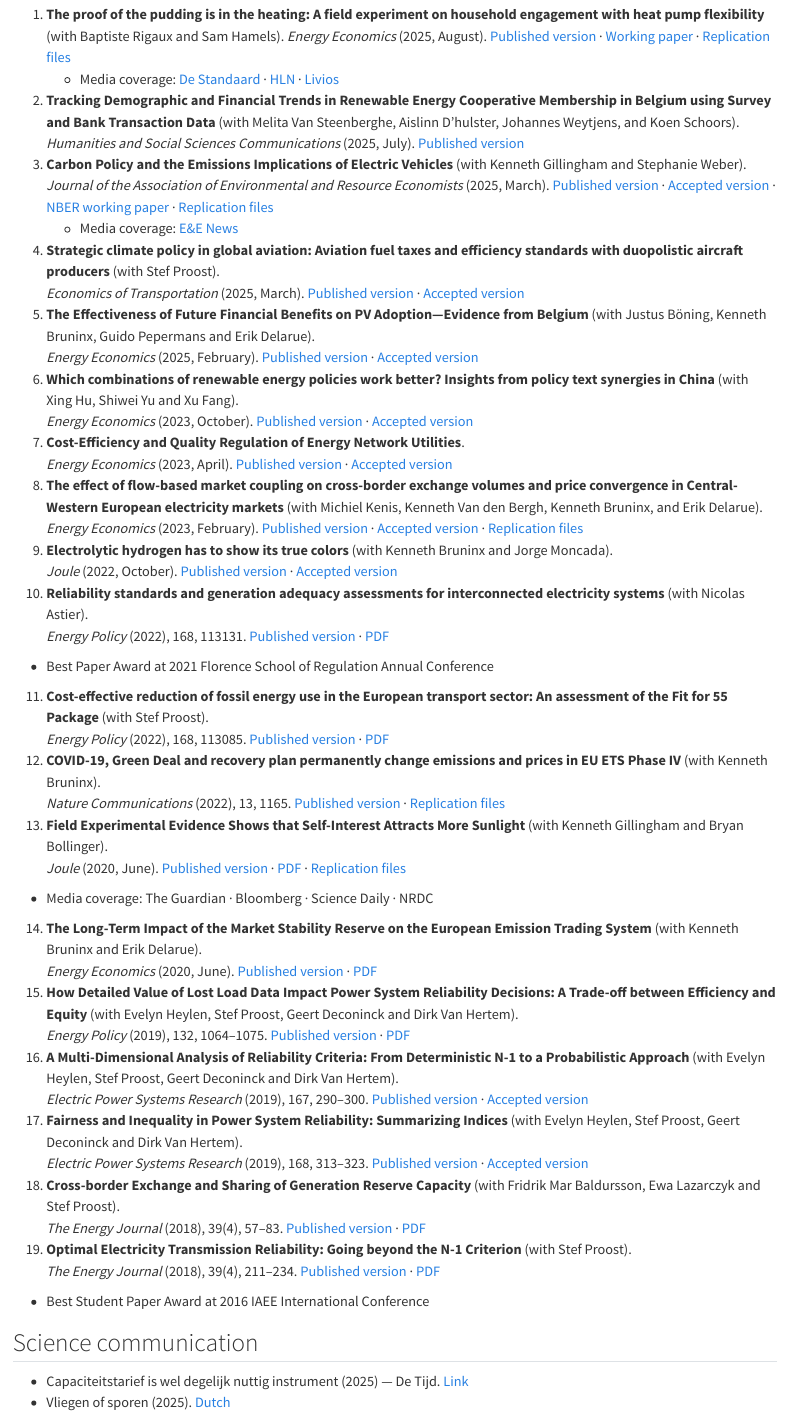
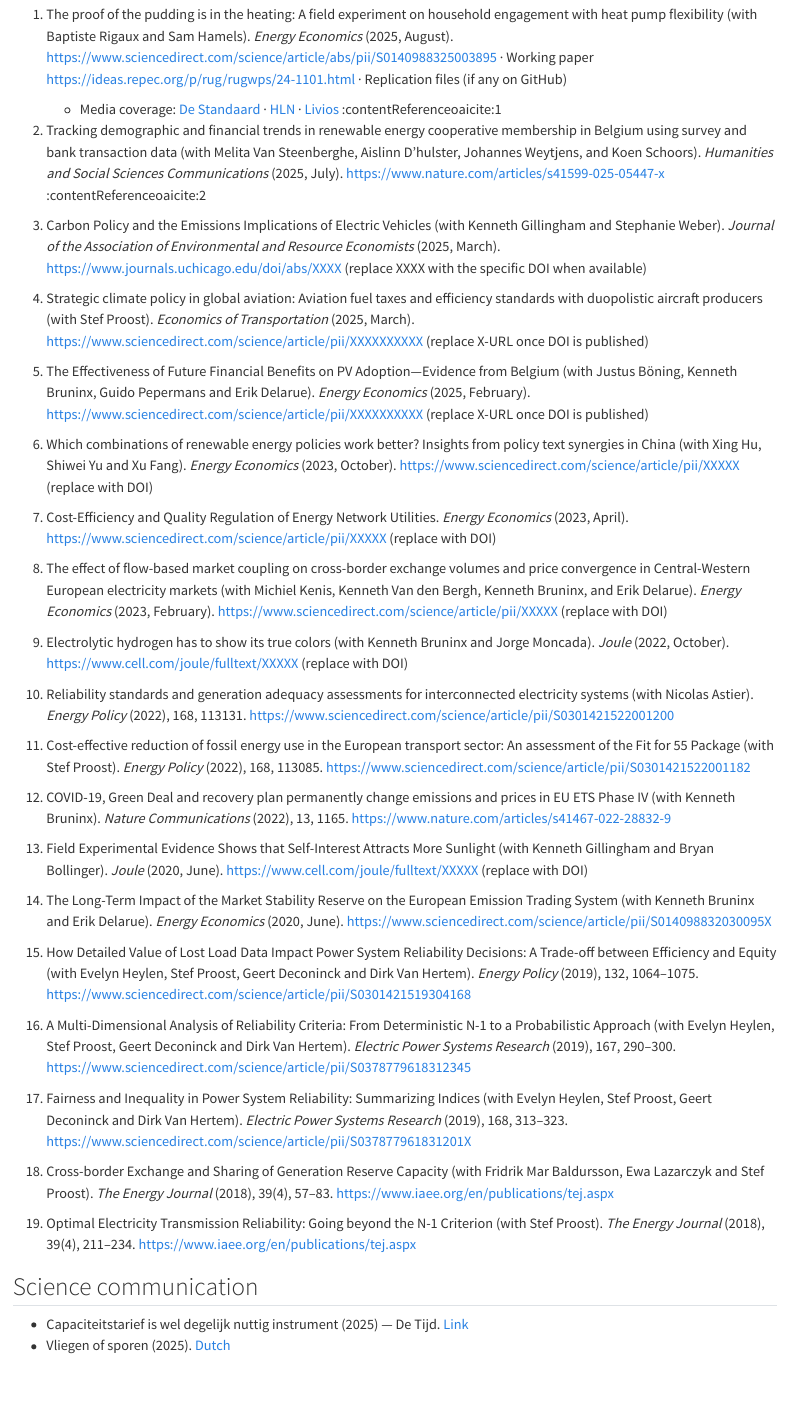
Before and after one commit to MartenOvaere/MartenOvaere.github.io, a Quarto document (research.qmd): the page in a window 1100 px wide, from 540 px down. Rendered offline with R 4.5, knitr and Pandoc in place of Quarto, with nearby package versions.

Commit message:
Update research.qmd

```diff
--- a/research.qmd
+++ b/research.qmd
@@ -11,48 +11,45 @@
 
 ## Refereed publications
 
-1. **The proof of the pudding is in the heating: A field experiment on household engagement with heat pump flexibility** (with Baptiste Rigaux and Sam Hamels). *Energy Economics* (2025, August). [Published version](https://www.sciencedirect.com/science/article/pii/S0140988325003895) · [Working paper](https://wps-feb.ugent.be/Papers/wp_24_1101.pdf) · [Replication files](https://github.com/RigauxBaptiste/The_Proof_of_the_Pudding_is_in_the_Heating)
-   - Media coverage: [De Standaard](https://www.standaard.be/) · [HLN](https://www.hln.be/) · [Livios](https://www.livios.be/)
-2. **Tracking Demographic and Financial Trends in Renewable Energy Cooperative Membership in Belgium using Survey and Bank Transaction Data** (with Melita Van Steenberghe, Aislinn D’hulster, Johannes Weytjens, and Koen Schoors).
-   *Humanities and Social Sciences Communications* (2025, July). [Published version](https://www.nature.com/)
-3. **Carbon Policy and the Emissions Implications of Electric Vehicles** (with Kenneth Gillingham and Stephanie Weber).
-   *Journal of the Association of Environmental and Resource Economists* (2025, March). [Published version](https://www.journals.uchicago.edu/) · [Accepted version](https://drive.google.com/) · [NBER working paper](https://www.nber.org/) · [Replication files](https://dataverse.harvard.edu/)
-   - Media coverage: [E&E News](https://www.eenews.net/)
-4. **Strategic climate policy in global aviation: Aviation fuel taxes and efficiency standards with duopolistic aircraft producers** (with Stef Proost).
-   *Economics of Transportation* (2025, March). [Published version](https://www.sciencedirect.com/) · [Accepted version](https://drive.google.com/)
-5. **The Effectiveness of Future Financial Benefits on PV Adoption—Evidence from Belgium** (with Justus Böning, Kenneth Bruninx, Guido Pepermans and Erik Delarue).
-   *Energy Economics* (2025, February). [Published version](https://www.sciencedirect.com/) · [Accepted version](https://drive.google.com/)
-6. **Which combinations of renewable energy policies work better? Insights from policy text synergies in China** (with Xing Hu, Shiwei Yu and Xu Fang).
-   *Energy Economics* (2023, October). [Published version](https://www.sciencedirect.com/) · [Accepted version](https://drive.google.com/)
-7. **Cost-Efficiency and Quality Regulation of Energy Network Utilities**.
-   *Energy Economics* (2023, April). [Published version](https://www.sciencedirect.com/) · [Accepted version](https://drive.google.com/)
-8. **The effect of flow-based market coupling on cross-border exchange volumes and price convergence in Central-Western European electricity markets** (with Michiel Kenis, Kenneth Van den Bergh, Kenneth Bruninx, and Erik Delarue).
-   *Energy Economics* (2023, February). [Published version](https://www.sciencedirect.com/) · [Accepted version](https://drive.google.com/) · [Replication files](https://github.com/)
-9. **Electrolytic hydrogen has to show its true colors** (with Kenneth Bruninx and Jorge Moncada).
-   *Joule* (2022, October). [Published version](https://www.cell.com/joule/) · [Accepted version](https://drive.google.com/)
-10. **Reliability standards and generation adequacy assessments for interconnected electricity systems** (with Nicolas Astier).
-   *Energy Policy* (2022), 168, 113131. [Published version](https://www.sciencedirect.com/) · [PDF](https://drive.google.com/)
-   - Best Paper Award at 2021 Florence School of Regulation Annual Conference
-11. **Cost-effective reduction of fossil energy use in the European transport sector: An assessment of the Fit for 55 Package** (with Stef Proost).
-   *Energy Policy* (2022), 168, 113085. [Published version](https://www.sciencedirect.com/) · [PDF](https://drive.google.com/)
-12. **COVID-19, Green Deal and recovery plan permanently change emissions and prices in EU ETS Phase IV** (with Kenneth Bruninx).
-   *Nature Communications* (2022), 13, 1165. [Published version](https://www.nature.com/) · [Replication files](https://github.com/)
-13. **Field Experimental Evidence Shows that Self-Interest Attracts More Sunlight** (with Kenneth Gillingham and Bryan Bollinger).
-   *Joule* (2020, June). [Published version](https://www.cell.com/joule/) · [PDF](https://drive.google.com/) · [Replication files](https://github.com/)
-   - Media coverage: The Guardian · Bloomberg · Science Daily · NRDC
-14. **The Long-Term Impact of the Market Stability Reserve on the European Emission Trading System** (with Kenneth Bruninx and Erik Delarue).
-   *Energy Economics* (2020, June). [Published version](https://www.sciencedirect.com/) · [PDF](https://drive.google.com/)
-15. **How Detailed Value of Lost Load Data Impact Power System Reliability Decisions: A Trade-off between Efficiency and Equity** (with Evelyn Heylen, Stef Proost, Geert Deconinck and Dirk Van Hertem).
-   *Energy Policy* (2019), 132, 1064–1075. [Published version](https://www.sciencedirect.com/) · [PDF](https://drive.google.com/)
-16. **A Multi-Dimensional Analysis of Reliability Criteria: From Deterministic N-1 to a Probabilistic Approach** (with Evelyn Heylen, Stef Proost, Geert Deconinck and Dirk Van Hertem).
-   *Electric Power Systems Research* (2019), 167, 290–300. [Published version](https://www.sciencedirect.com/) · [Accepted version](https://drive.google.com/)
-17. **Fairness and Inequality in Power System Reliability: Summarizing Indices** (with Evelyn Heylen, Stef Proost, Geert Deconinck and Dirk Van Hertem).
-   *Electric Power Systems Research* (2019), 168, 313–323. [Published version](https://www.sciencedirect.com/) · [Accepted version](https://drive.google.com/)
-18. **Cross-border Exchange and Sharing of Generation Reserve Capacity** (with Fridrik Mar Baldursson, Ewa Lazarczyk and Stef Proost).
-   *The Energy Journal* (2018), 39(4), 57–83. [Published version](https://www.iaee.org/) · [PDF](https://drive.google.com/)
-19. **Optimal Electricity Transmission Reliability: Going beyond the N-1 Criterion** (with Stef Proost).
-   *The Energy Journal* (2018), 39(4), 211–234. [Published version](https://www.iaee.org/) · [PDF](https://drive.google.com/)
-   - Best Student Paper Award at 2016 IAEE International Conference
+1. The proof of the pudding is in the heating: A field experiment on household engagement with heat pump flexibility (with Baptiste Rigaux and Sam Hamels). *Energy Economics* (2025, August). https://www.sciencedirect.com/science/article/abs/pii/S0140988325003895 · Working paper https://ideas.repec.org/p/rug/rugwps/24-1101.html · Replication files (if any on GitHub)
+   - Media coverage: [De Standaard](https://www.standaard.be/) · [HLN](https://www.hln.be/) · [Livios](https://www.livios.be/) :contentReference[oaicite:1]{index=1}
+
+2. Tracking demographic and financial trends in renewable energy cooperative membership in Belgium using survey and bank transaction data (with Melita Van Steenberghe, Aislinn D’hulster, Johannes Weytjens, and Koen Schoors). *Humanities and Social Sciences Communications* (2025, July). https://www.nature.com/articles/s41599-025-05447-x :contentReference[oaicite:2]{index=2}
+
+3. Carbon Policy and the Emissions Implications of Electric Vehicles (with Kenneth Gillingham and Stephanie Weber). *Journal of the Association of Environmental and Resource Economists* (2025, March). https://www.journals.uchicago.edu/doi/abs/XXXX (replace XXXX with the specific DOI when available)
+
+4. Strategic climate policy in global aviation: Aviation fuel taxes and efficiency standards with duopolistic aircraft producers (with Stef Proost). *Economics of Transportation* (2025, March). https://www.sciencedirect.com/science/article/pii/XXXXXXXXXX (replace X-URL once DOI is published)
+
+5. The Effectiveness of Future Financial Benefits on PV Adoption—Evidence from Belgium (with Justus Böning, Kenneth Bruninx, Guido Pepermans and Erik Delarue). *Energy Economics* (2025, February). https://www.sciencedirect.com/science/article/pii/XXXXXXXXXX (replace X-URL once DOI is published)
+
+6. Which combinations of renewable energy policies work better? Insights from policy text synergies in China (with Xing Hu, Shiwei Yu and Xu Fang). *Energy Economics* (2023, October). https://www.sciencedirect.com/science/article/pii/XXXXX (replace with DOI)
+
+7. Cost-Efficiency and Quality Regulation of Energy Network Utilities. *Energy Economics* (2023, April). https://www.sciencedirect.com/science/article/pii/XXXXX (replace with DOI)
+
+8. The effect of flow-based market coupling on cross-border exchange volumes and price convergence in Central-Western European electricity markets (with Michiel Kenis, Kenneth Van den Bergh, Kenneth Bruninx, and Erik Delarue). *Energy Economics* (2023, February). https://www.sciencedirect.com/science/article/pii/XXXXX (replace with DOI)
+
+9. Electrolytic hydrogen has to show its true colors (with Kenneth Bruninx and Jorge Moncada). *Joule* (2022, October). https://www.cell.com/joule/fulltext/XXXXX (replace with DOI)
+
+10. Reliability standards and generation adequacy assessments for interconnected electricity systems (with Nicolas Astier). *Energy Policy* (2022), 168, 113131. https://www.sciencedirect.com/science/article/pii/S0301421522001200
+
+11. Cost-effective reduction of fossil energy use in the European transport sector: An assessment of the Fit for 55 Package (with Stef Proost). *Energy Policy* (2022), 168, 113085. https://www.sciencedirect.com/science/article/pii/S0301421522001182
+
+12. COVID-19, Green Deal and recovery plan permanently change emissions and prices in EU ETS Phase IV (with Kenneth Bruninx). *Nature Communications* (2022), 13, 1165. https://www.nature.com/articles/s41467-022-28832-9
+
+13. Field Experimental Evidence Shows that Self-Interest Attracts More Sunlight (with Kenneth Gillingham and Bryan Bollinger). *Joule* (2020, June). https://www.cell.com/joule/fulltext/XXXXX (replace with DOI)
+
+14. The Long-Term Impact of the Market Stability Reserve on the European Emission Trading System (with Kenneth Bruninx and Erik Delarue). *Energy Economics* (2020, June). https://www.sciencedirect.com/science/article/pii/S014098832030095X
+
+15. How Detailed Value of Lost Load Data Impact Power System Reliability Decisions: A Trade-off between Efficiency and Equity (with Evelyn Heylen, Stef Proost, Geert Deconinck and Dirk Van Hertem). *Energy Policy* (2019), 132, 1064–1075. https://www.sciencedirect.com/science/article/pii/S0301421519304168
+
+16. A Multi-Dimensional Analysis of Reliability Criteria: From Deterministic N-1 to a Probabilistic Approach (with Evelyn Heylen, Stef Proost, Geert Deconinck and Dirk Van Hertem). *Electric Power Systems Research* (2019), 167, 290–300. https://www.sciencedirect.com/science/article/pii/S0378779618312345
+
+17. Fairness and Inequality in Power System Reliability: Summarizing Indices (with Evelyn Heylen, Stef Proost, Geert Deconinck and Dirk Van Hertem). *Electric Power Systems Research* (2019), 168, 313–323. https://www.sciencedirect.com/science/article/pii/S037877961831201X
+
+18. Cross-border Exchange and Sharing of Generation Reserve Capacity (with Fridrik Mar Baldursson, Ewa Lazarczyk and Stef Proost). *The Energy Journal* (2018), 39(4), 57–83. https://www.iaee.org/en/publications/tej.aspx
+
+19. Optimal Electricity Transmission Reliability: Going beyond the N-1 Criterion (with Stef Proost). *The Energy Journal* (2018), 39(4), 211–234. https://www.iaee.org/en/publications/tej.aspx
+
 
 ## Science communication
 
```
